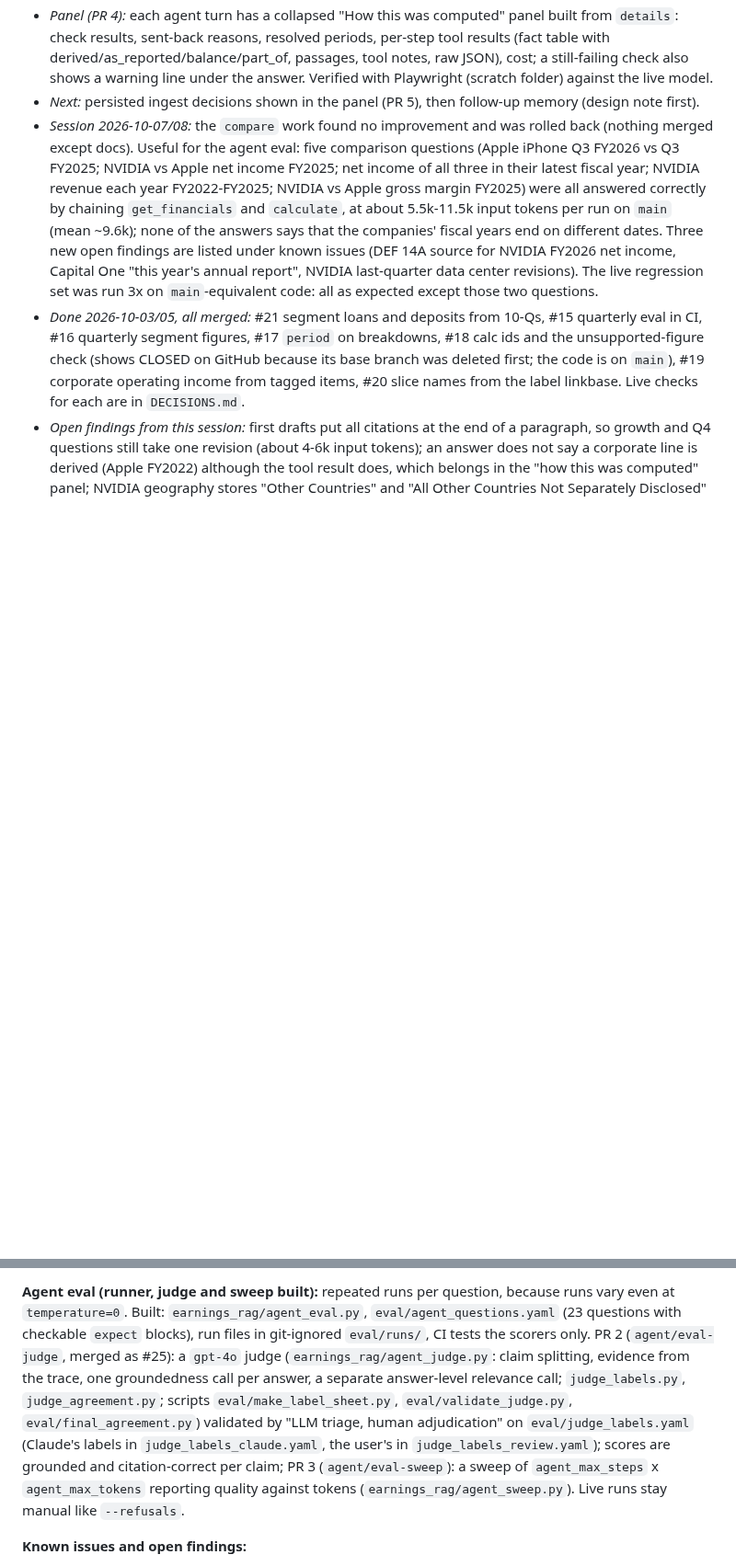
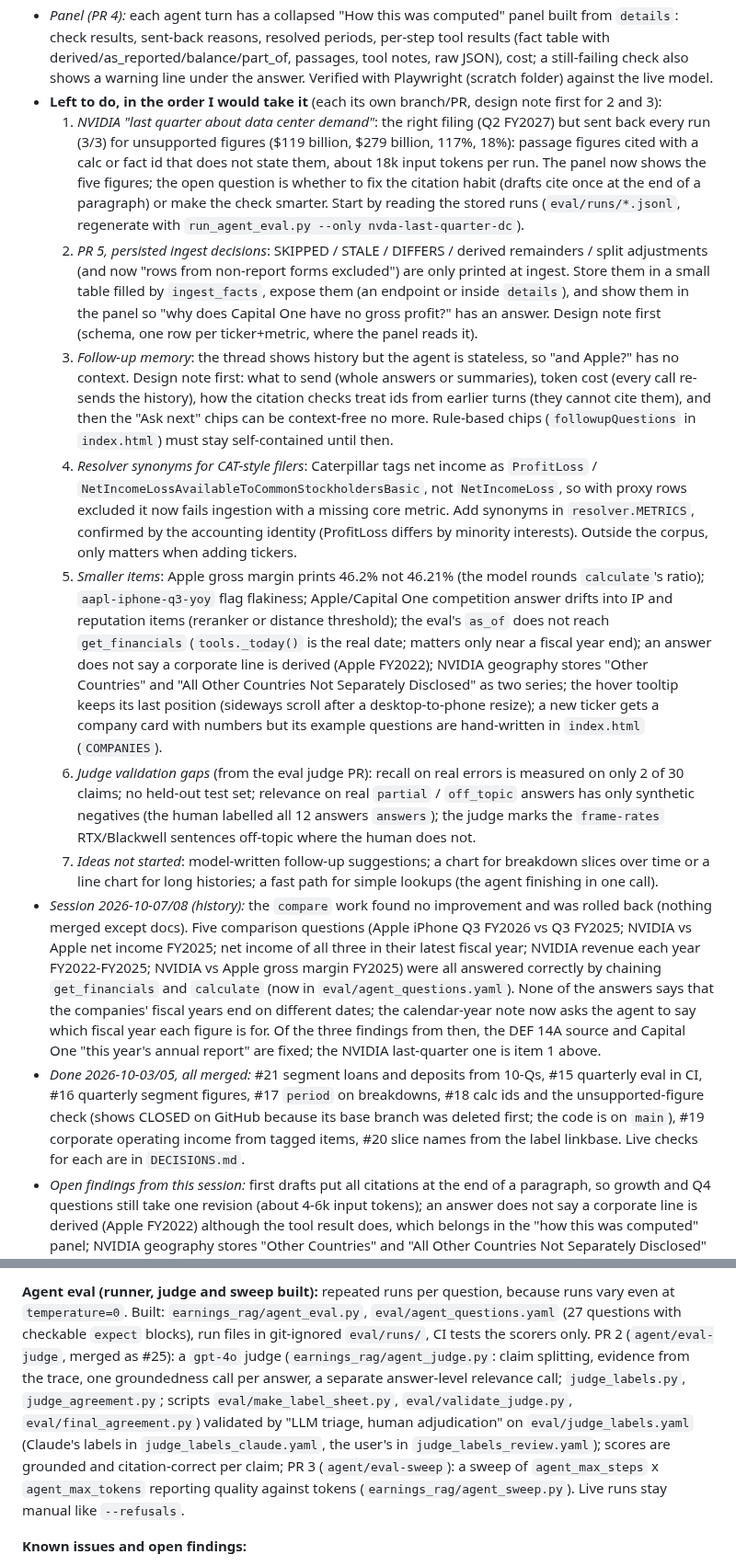
Before and after one commit to dennisdang5/earnings-rag, a Markdown page: CLAUDE.md, 2 parts joined by grey strips. Shown at 92% size. GitHub-like rendering; blank space fills up the shorter version.

Commit message:
CLAUDE.md: leave-off notes for 2026-10-15 and the remaining work in order
Co-Authored-By: Claude Sonnet 5.5 <noreply@anthropic.com>

```diff
--- a/CLAUDE.md
+++ b/CLAUDE.md
@@ -91,8 +91,15 @@ python eval/run_eval.py --refusals                  # generation check, calls th
 - *Home screen (UI polish B):* `GET /companies` (`companies.py:build_cards`, names from `settings.company_names`) feeds one card per company on the empty page; each card's two example questions are hand-written in `index.html` (`COMPANIES`).
 - *Chart and follow-ups (UI polish C):* `renderChart` draws bars for the cited facts of one metric (>= 2); `followupQuestions` builds up to three self-contained suggestions by rules (the agent is stateless, so each names company, metric and year). Both live in `index.html`; there are no JS unit tests, check them in a browser.
 - *Panel (PR 4):* each agent turn has a collapsed "How this was computed" panel built from `details`: check results, sent-back reasons, resolved periods, per-step tool results (fact table with derived/as_reported/balance/part_of, passages, tool notes, raw JSON), cost; a still-failing check also shows a warning line under the answer. Verified with Playwright (scratch folder) against the live model.
-- *Next:* persisted ingest decisions shown in the panel (PR 5), then follow-up memory (design note first).
-- *Session 2026-10-07/08:* the `compare` work found no improvement and was rolled back (nothing merged except docs). Useful for the agent eval: five comparison questions (Apple iPhone Q3 FY2026 vs Q3 FY2025; NVIDIA vs Apple net income FY2025; net income of all three in their latest fiscal year; NVIDIA revenue each year FY2022-FY2025; NVIDIA vs Apple gross margin FY2025) were all answered correctly by chaining `get_financials` and `calculate`, at about 5.5k-11.5k input tokens per run on `main` (mean ~9.6k); none of the answers says that the companies' fiscal years end on different dates. Three new open findings are listed under known issues (DEF 14A source for NVIDIA FY2026 net income, Capital One "this year's annual report", NVIDIA last-quarter data center revisions). The live regression set was run 3x on `main`-equivalent code: all as expected except those two questions.
+- **Left to do, in the order I would take it** (each its own branch/PR, design note first for 2 and 3):
+  1. *NVIDIA "last quarter about data center demand"*: the right filing (Q2 FY2027) but sent back every run (3/3) for unsupported figures ($119 billion, $279 billion, 117%, 18%): passage figures cited with a calc or fact id that does not state them, about 18k input tokens per run. The panel now shows the five figures; the open question is whether to fix the citation habit (drafts cite once at the end of a paragraph) or make the check smarter. Start by reading the stored runs (`eval/runs/*.jsonl`, regenerate with `run_agent_eval.py --only nvda-last-quarter-dc`).
+  2. *PR 5, persisted ingest decisions*: SKIPPED / STALE / DIFFERS / derived remainders / split adjustments (and now "rows from non-report forms excluded") are only printed at ingest. Store them in a small table filled by `ingest_facts`, expose them (an endpoint or inside `details`), and show them in the panel so "why does Capital One have no gross profit?" has an answer. Design note first (schema, one row per ticker+metric, where the panel reads it).
+  3. *Follow-up memory*: the thread shows history but the agent is stateless, so "and Apple?" has no context. Design note first: what to send (whole answers or summaries), token cost (every call re-sends the history), how the citation checks treat ids from earlier turns (they cannot cite them), and then the "Ask next" chips can be context-free no more. Rule-based chips (`followupQuestions` in `index.html`) must stay self-contained until then.
+  4. *Resolver synonyms for CAT-style filers*: Caterpillar tags net income as `ProfitLoss` / `NetIncomeLossAvailableToCommonStockholdersBasic`, not `NetIncomeLoss`, so with proxy rows excluded it now fails ingestion with a missing core metric. Add synonyms in `resolver.METRICS`, confirmed by the accounting identity (ProfitLoss differs by minority interests). Outside the corpus, only matters when adding tickers.
+  5. *Smaller items*: Apple gross margin prints 46.2% not 46.21% (the model rounds `calculate`'s ratio); `aapl-iphone-q3-yoy` flag flakiness; Apple/Capital One competition answer drifts into IP and reputation items (reranker or distance threshold); the eval's `as_of` does not reach `get_financials` (`tools._today()` is the real date; matters only near a fiscal year end); an answer does not say a corporate line is derived (Apple FY2022); NVIDIA geography stores "Other Countries" and "All Other Countries Not Separately Disclosed" as two series; the hover tooltip keeps its last position (sideways scroll after a desktop-to-phone resize); a new ticker gets a company card with numbers but its example questions are hand-written in `index.html` (`COMPANIES`).
+  6. *Judge validation gaps* (from the eval judge PR): recall on real errors is measured on only 2 of 30 claims; no held-out test set; relevance on real `partial` / `off_topic` answers has only synthetic negatives (the human labelled all 12 answers `answers`); the judge marks the `frame-rates` RTX/Blackwell sentences off-topic where the human does not.
+  7. *Ideas not started*: model-written follow-up suggestions; a chart for breakdown slices over time or a line chart for long histories; a fast path for simple lookups (the agent finishing in one call).
+- *Session 2026-10-07/08 (history):* the `compare` work found no improvement and was rolled back (nothing merged except docs). Five comparison questions (Apple iPhone Q3 FY2026 vs Q3 FY2025; NVIDIA vs Apple net income FY2025; net income of all three in their latest fiscal year; NVIDIA revenue each year FY2022-FY2025; NVIDIA vs Apple gross margin FY2025) were all answered correctly by chaining `get_financials` and `calculate` (now in `eval/agent_questions.yaml`). None of the answers says that the companies' fiscal years end on different dates; the calendar-year note now asks the agent to say which fiscal year each figure is for. Of the three findings from then, the DEF 14A source and Capital One "this year's annual report" are fixed; the NVIDIA last-quarter one is item 1 above.
 - *Done 2026-10-03/05, all merged:* #21 segment loans and deposits from 10-Qs, #15 quarterly eval in CI, #16 quarterly segment figures, #17 `period` on breakdowns, #18 calc ids and the unsupported-figure check (shows CLOSED on GitHub because its base branch was deleted first; the code is on `main`), #19 corporate operating income from tagged items, #20 slice names from the label linkbase. Live checks for each are in `DECISIONS.md`.
 - *Open findings from this session:* first drafts put all citations at the end of a paragraph, so growth and Q4 questions still take one revision (about 4-6k input tokens); an answer does not say a corporate line is derived (Apple FY2022) although the tool result does, which belongs in the "how this was computed" panel; NVIDIA geography stores "Other Countries" and "All Other Countries Not Separately Disclosed" as two series.
 - *Stacked PRs:* retarget the child PR to `main` (`gh pr edit <n> --base main`) before deleting the parent branch, or GitHub closes it unmerged.
@@ -102,5 +109,5 @@ python eval/run_eval.py --refusals                  # generation check, calls th
 
-**Agent eval (runner, judge and sweep built):** repeated runs per question, because runs vary even at `temperature=0`. Built: `earnings_rag/agent_eval.py`, `eval/agent_questions.yaml` (23 questions with checkable `expect` blocks), run files in git-ignored `eval/runs/`, CI tests the scorers only. PR 2 (`agent/eval-judge`, merged as #25): a `gpt-4o` judge (`earnings_rag/agent_judge.py`: claim splitting, evidence from the trace, one groundedness call per answer, a separate answer-level relevance call; `judge_labels.py`, `judge_agreement.py`; scripts `eval/make_label_sheet.py`, `eval/validate_judge.py`, `eval/final_agreement.py`) validated by "LLM triage, human adjudication" on `eval/judge_labels.yaml` (Claude's labels in `judge_labels_claude.yaml`, the user's in `judge_labels_review.yaml`); scores are grounded and citation-correct per claim; PR 3 (`agent/eval-sweep`): a sweep of `agent_max_steps` x `agent_max_tokens` reporting quality against tokens (`earnings_rag/agent_sweep.py`). Live runs stay manual like `--refusals`.
+**Agent eval (runner, judge and sweep built):** repeated runs per question, because runs vary even at `temperature=0`. Built: `earnings_rag/agent_eval.py`, `eval/agent_questions.yaml` (27 questions with checkable `expect` blocks), run files in git-ignored `eval/runs/`, CI tests the scorers only. PR 2 (`agent/eval-judge`, merged as #25): a `gpt-4o` judge (`earnings_rag/agent_judge.py`: claim splitting, evidence from the trace, one groundedness call per answer, a separate answer-level relevance call; `judge_labels.py`, `judge_agreement.py`; scripts `eval/make_label_sheet.py`, `eval/validate_judge.py`, `eval/final_agreement.py`) validated by "LLM triage, human adjudication" on `eval/judge_labels.yaml` (Claude's labels in `judge_labels_claude.yaml`, the user's in `judge_labels_review.yaml`); scores are grounded and citation-correct per claim; PR 3 (`agent/eval-sweep`): a sweep of `agent_max_steps` x `agent_max_tokens` reporting quality against tokens (`earnings_rag/agent_sweep.py`). Live runs stay manual like `--refusals`.
 
 **Known issues and open findings:**
 - (Fixed by `agent/product-breakdown-hint`: a company total cited for a product/segment/region name is sent back by the slice check; see `DECISIONS.md` 10-13-2026. Not covered: a calc-id-only sentence, a slice the answer does not name.)
```
Also changed, not shown: other parts of CLAUDE.md (+3 -3 lines).
